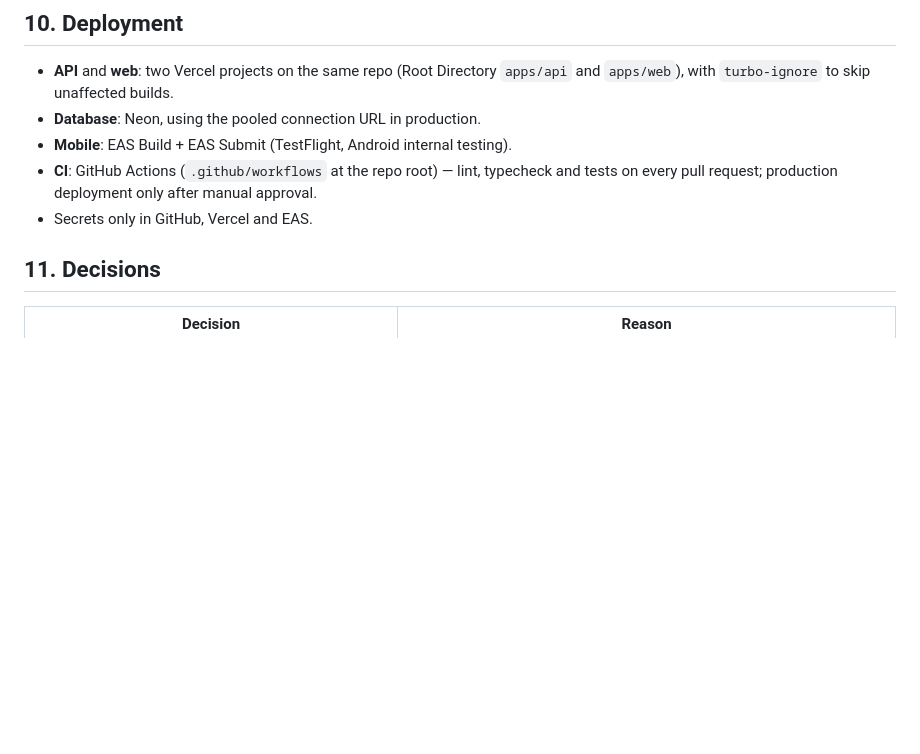
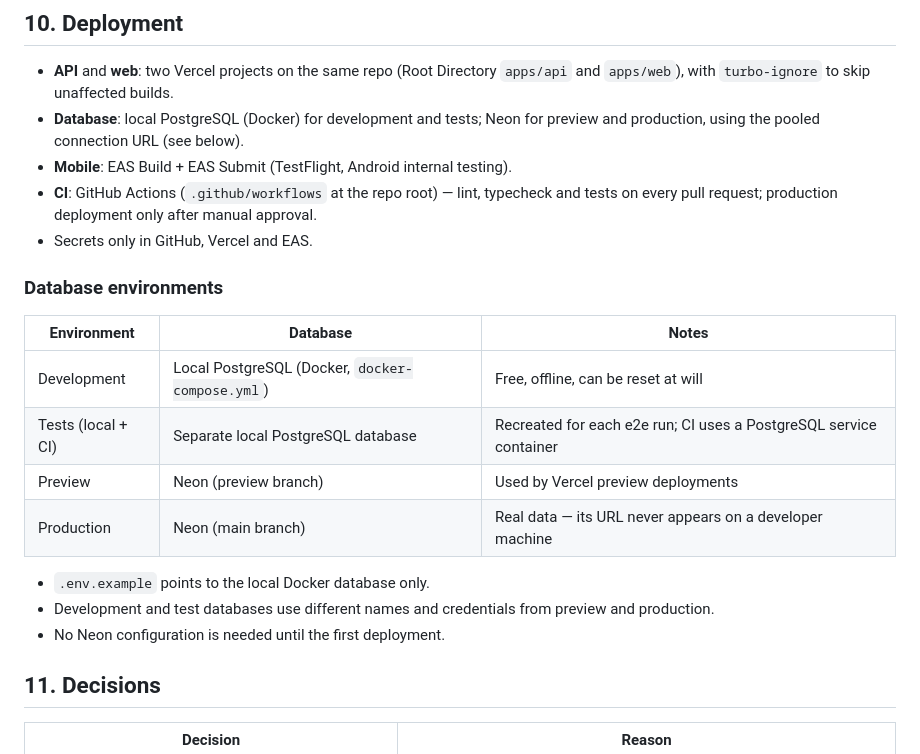
Before and after one commit to mitnick78/carecircle, a Markdown page: ARCHITECTURE.md, the part around the change. Drawn GitHub-style; blank space fills up the shorter version.

Commit message:
docs: add database environments

```diff
--- a/ARCHITECTURE.md
+++ b/ARCHITECTURE.md
@@ -347,10 +347,23 @@ DELETE /plannings/:planningId/events/:eventId/notes/:noteId  (author or admin)
 ## 10. Deployment
 
 - **API** and **web**: two Vercel projects on the same repo (Root Directory `apps/api` and `apps/web`), with `turbo-ignore` to skip unaffected builds.
-- **Database**: Neon, using the pooled connection URL in production.
+- **Database**: local PostgreSQL (Docker) for development and tests; Neon for preview and production, using the pooled connection URL (see below).
 - **Mobile**: EAS Build + EAS Submit (TestFlight, Android internal testing).
 - **CI**: GitHub Actions (`.github/workflows` at the repo root) — lint, typecheck and tests on every pull request; production deployment only after manual approval.
 - Secrets only in GitHub, Vercel and EAS.
+
+### Database environments
+
+| Environment        | Database                                        | Notes                                                              |
+| ------------------ | ----------------------------------------------- | ------------------------------------------------------------------ |
+| Development        | Local PostgreSQL (Docker, `docker-compose.yml`) | Free, offline, can be reset at will                                |
+| Tests (local + CI) | Separate local PostgreSQL database              | Recreated for each e2e run; CI uses a PostgreSQL service container |
+| Preview            | Neon (preview branch)                           | Used by Vercel preview deployments                                 |
+| Production         | Neon (main branch)                              | Real data — its URL never appears on a developer machine           |
+
+- `.env.example` points to the local Docker database only.
+- Development and test databases use different names and credentials from preview and production.
+- No Neon configuration is needed until the first deployment.
 
 ## 11. Decisions
 
```
